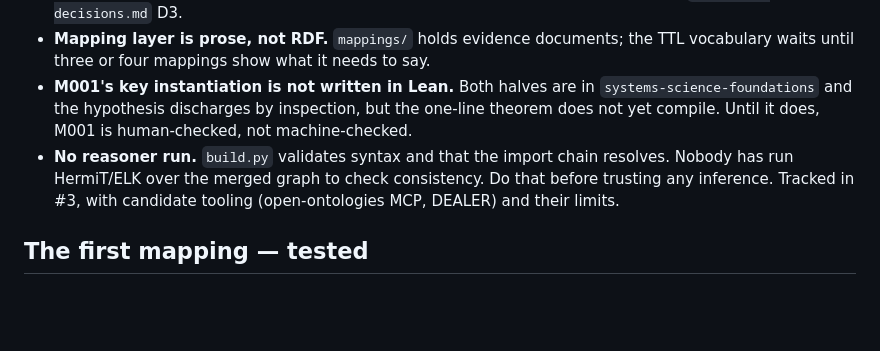
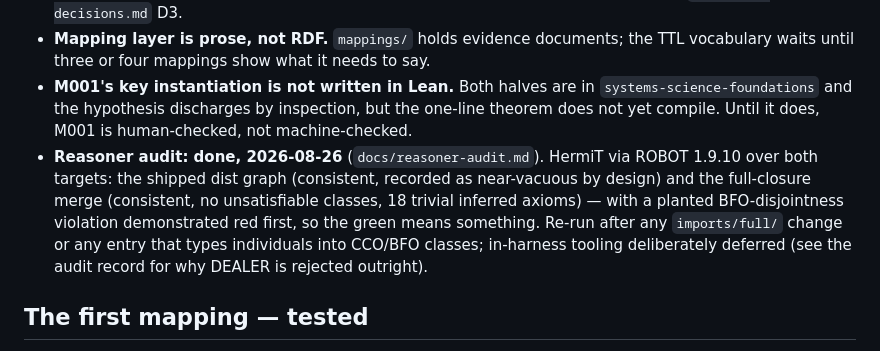
Before and after one commit to halcyonic-systems/mathematical-systems, a Markdown page: atlas/README.md, the part around the change. GitHub-like rendering; blank space fills up the shorter version.

```diff
--- a/atlas/README.md
+++ b/atlas/README.md
@@ -113,7 +113,7 @@ Extraction can be delegated to a model. **Verification cannot.** N is set by the
 - **No Mobus, Myers, Troncale entries yet.** Per-tradition RDFs for Bunge, Mobus and Troncale already exist, abandoned, in `archive/apps/onto-viz/ontologies/` — they import nothing and need recovery + audit, not rewriting. **Myers is the one to encode next**, and not for coverage: see `docs/open-decisions.md` D3.
 - **Mapping layer is prose, not RDF.** `mappings/` holds evidence documents; the TTL vocabulary waits until three or four mappings show what it needs to say.
 - **M001's key instantiation is not written in Lean.** Both halves are in `systems-science-foundations` and the hypothesis discharges by inspection, but the one-line theorem does not yet compile. Until it does, M001 is human-checked, not machine-checked.
-- **No reasoner run.** `build.py` validates syntax and that the import chain resolves. Nobody has run HermiT/ELK over the merged graph to check consistency. Do that before trusting any inference. Tracked in #3, with candidate tooling (open-ontologies MCP, DEALER) and their limits.
+- **Reasoner audit: done, 2026-08-26** (`docs/reasoner-audit.md`). HermiT via ROBOT 1.9.10 over both targets: the shipped dist graph (consistent, recorded as near-vacuous by design) and the full-closure merge (consistent, no unsatisfiable classes, 18 trivial inferred axioms) — with a planted BFO-disjointness violation demonstrated red first, so the green means something. Re-run after any `imports/full/` change or any entry that types individuals into CCO/BFO classes; in-harness tooling deliberately deferred (see the audit record for why DEALER is rejected outright).
 
 ## The first mapping — tested
 
```
Also changed, not shown: atlas/docs/reasoner-audit.md (added, +72 -0 lines).
